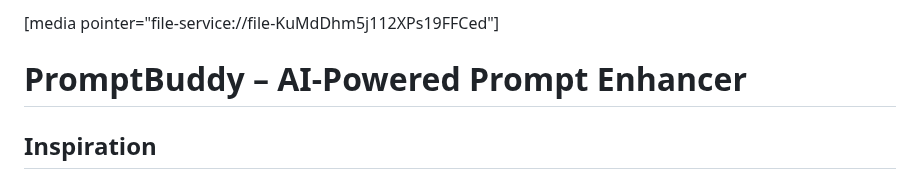
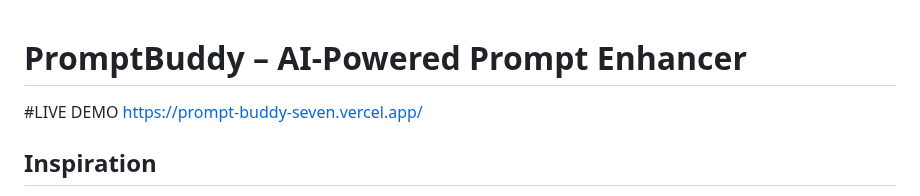
Before and after one commit to bunnyexe1/prompt-buddy, a Markdown page: README.md, the part around the change. Rendered like a GitHub page.

```diff
--- a/README.md
+++ b/README.md
@@ -1,5 +1,7 @@
-[media pointer="file-service://file-KuMdDhm5j112XPs19FFCed"]
+
 # PromptBuddy – AI-Powered Prompt Enhancer
+
+#LIVE DEMO [https://prompt-buddy-seven.vercel.app/](https://prompt-buddy-seven.vercel.app/)
 
 ## Inspiration
 
```
